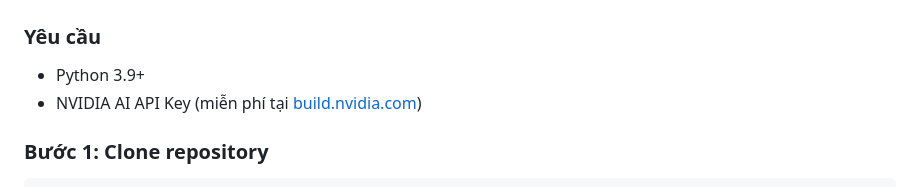
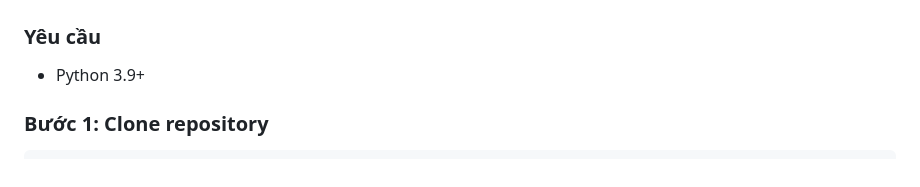
Before and after one commit to tiennguyen2306azz-netizen/cybershield-ai, a Markdown page: README.md, the part around the change. Drawn GitHub-style.

````diff
--- a/README.md
+++ b/README.md
@@ -51,7 +51,6 @@
 
 ### Yêu cầu
 - Python 3.9+
-- NVIDIA AI API Key (miễn phí tại [build.nvidia.com](https://build.nvidia.com))
 
 ### Bước 1: Clone repository
 ```bash
````
